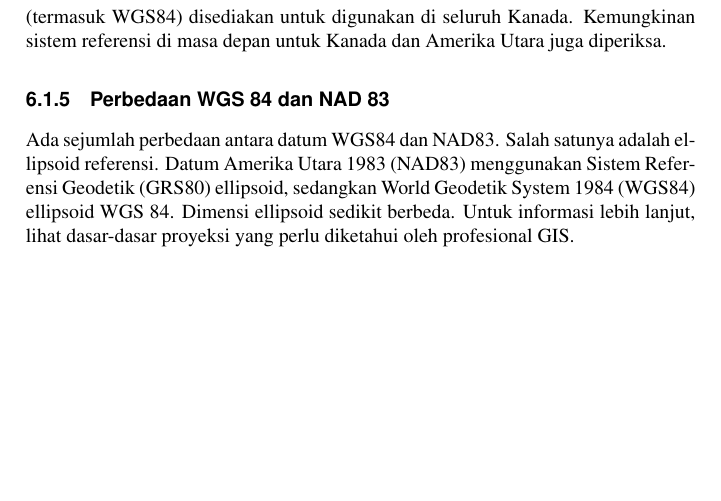
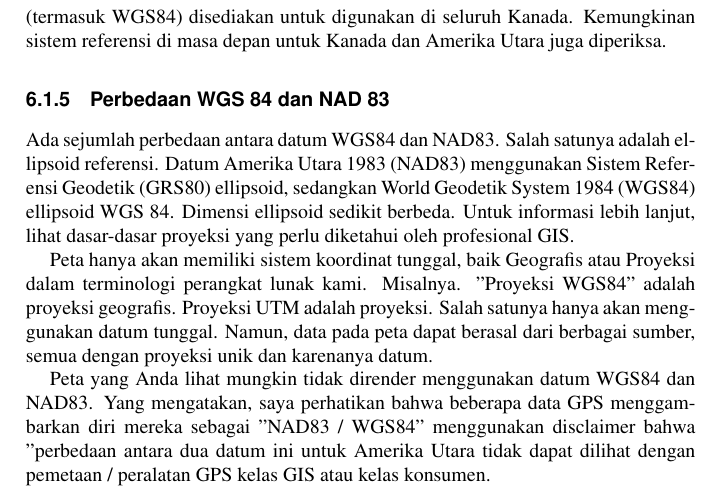
Before and after one commit to BukuInformatika/GIS2019, a LaTeX thesis (main.tex, which reads chapters/DATUM.tex): part of page 77 of 106, cut so that both start at the same text, the shorter picture padded with empty space. Compiled offline with pdfLaTeX.

Commit message:
menambah materi mengenai DATUM

```diff
--- a/chapters/DATUM.tex
+++ b/chapters/DATUM.tex
@@ -69,3 +69,7 @@ Sistem referensi spasial NAD83 digunakan untuk georeferensi nasional oleh sebagi
 
 \subsection{Perbedaan WGS 84 dan NAD 83}
 Ada sejumlah perbedaan antara datum WGS84 dan NAD83. Salah satunya adalah ellipsoid referensi. Datum Amerika Utara 1983 (NAD83) menggunakan Sistem Referensi Geodetik (GRS80) ellipsoid, sedangkan World Geodetik System 1984 (WGS84) ellipsoid WGS 84. Dimensi ellipsoid sedikit berbeda. Untuk informasi lebih lanjut, lihat dasar-dasar proyeksi yang perlu diketahui oleh profesional GIS.
+
+Peta hanya akan memiliki sistem koordinat tunggal, baik Geografis atau Proyeksi dalam terminologi perangkat lunak kami. Misalnya. "Proyeksi WGS84" adalah proyeksi geografis. Proyeksi UTM adalah proyeksi. Salah satunya hanya akan menggunakan datum tunggal. Namun, data pada peta dapat berasal dari berbagai sumber, semua dengan proyeksi unik dan karenanya datum.
+
+Peta yang Anda lihat mungkin tidak dirender menggunakan datum WGS84 dan NAD83. Yang mengatakan, saya perhatikan bahwa beberapa data GPS menggambarkan diri mereka sebagai "NAD83 / WGS84" menggunakan disclaimer bahwa "perbedaan antara dua datum ini untuk Amerika Utara tidak dapat dilihat dengan pemetaan / peralatan GPS kelas GIS atau kelas konsumen.
```
Also changed, not shown: main.pdf.
